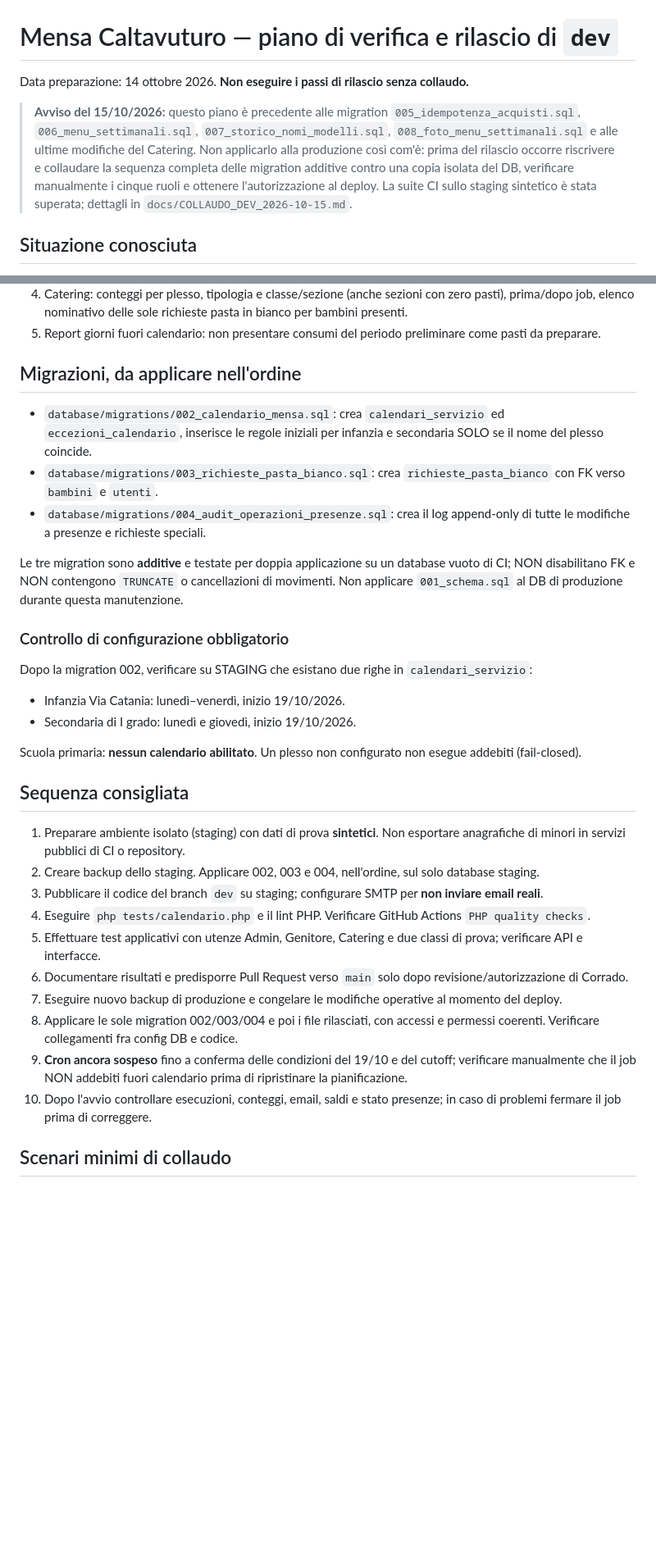
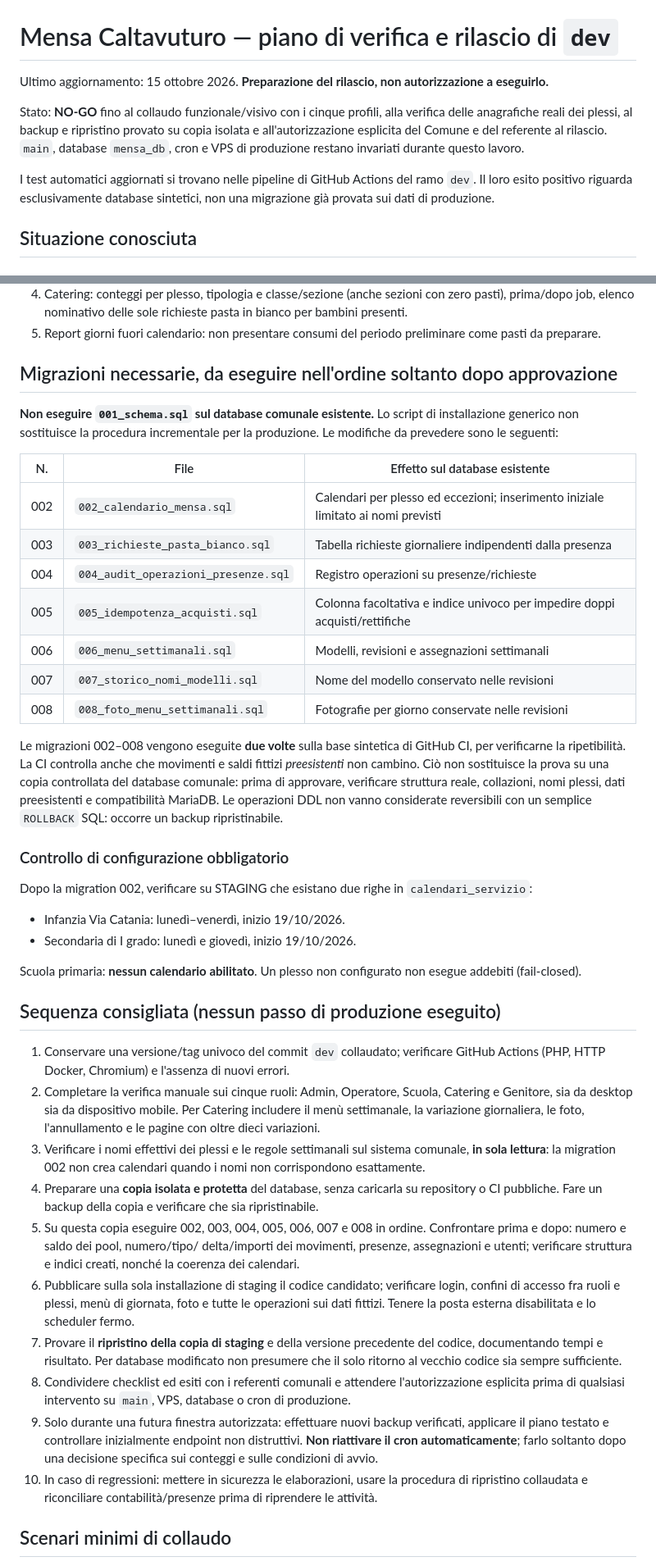
Before and after one commit to Crooch/Mensa, a Markdown page: docs/RILASCIO_DEV_2026-10-19.md, 2 parts joined by grey strips. Shown at 82% size. Rendered like a GitHub page; blank space fills up the shorter version.

Commit message:
docs(release): aggiorna runbook alle migrazioni 002-008 e ai prerequisiti di sicurezza

```diff
--- a/docs/RILASCIO_DEV_2026-10-19.md
+++ b/docs/RILASCIO_DEV_2026-10-19.md
@@ -1,16 +1,16 @@
 # Mensa Caltavuturo — piano di verifica e rilascio di `dev`
 
-Data preparazione: 14 ottobre 2026. **Non eseguire i passi di rilascio senza collaudo.**
+Ultimo aggiornamento: 15 ottobre 2026. **Preparazione del rilascio, non autorizzazione a eseguirlo.**
 
-> **Avviso del 15/10/2026:** questo piano è precedente alle migration
-> `005_idempotenza_acquisti.sql`, `006_menu_settimanali.sql`,
-> `007_storico_nomi_modelli.sql`, `008_foto_menu_settimanali.sql` e alle
-> ultime modifiche del Catering. Non applicarlo alla produzione così com'è:
-> prima del rilascio occorre riscrivere e collaudare la sequenza completa delle
-> migration additive contro una copia isolata del DB, verificare manualmente
-> i cinque ruoli e ottenere l'autorizzazione al deploy. La suite CI sullo staging
-> sintetico è stata superata; dettagli in `docs/COLLAUDO_DEV_2026-10-15.md`.
+Stato: **NO-GO** fino al collaudo funzionale/visivo con i cinque profili, alla
+verifica delle anagrafiche reali dei plessi, al backup e ripristino provato
+su copia isolata e all'autorizzazione esplicita del Comune e del referente
+al rilascio. `main`, database `mensa_db`, cron e VPS di produzione restano
+invariati durante questo lavoro.
 
+I test automatici aggiornati si trovano nelle pipeline di GitHub Actions
+del ramo `dev`. Il loro esito positivo riguarda esclusivamente database
+sintetici, non una migrazione già provata sui dati di produzione.
 
 ## Situazione conosciuta
 
@@ -30,13 +30,29 @@ Data preparazione: 14 ottobre 2026. **Non eseguire i passi di rilascio senza col
 4. Catering: conteggi per plesso, tipologia e classe/sezione (anche sezioni con zero pasti), prima/dopo job, elenco nominativo delle sole richieste pasta in bianco per bambini presenti.
 5. Report giorni fuori calendario: non presentare consumi del periodo preliminare come pasti da preparare.
 
-## Migrazioni, da applicare nell'ordine
+## Migrazioni necessarie, da eseguire nell'ordine soltanto dopo approvazione
 
-- `database/migrations/002_calendario_mensa.sql`: crea `calendari_servizio` ed `eccezioni_calendario`, inserisce le regole iniziali per infanzia e secondaria SOLO se il nome del plesso coincide.
-- `database/migrations/003_richieste_pasta_bianco.sql`: crea `richieste_pasta_bianco` con FK verso `bambini` e `utenti`.
-- `database/migrations/004_audit_operazioni_presenze.sql`: crea il log append-only di tutte le modifiche a presenze e richieste speciali.
+**Non eseguire `001_schema.sql` sul database comunale esistente.**
+Lo script di installazione generico non sostituisce la procedura incrementale
+per la produzione. Le modifiche da prevedere sono le seguenti:
 
-Le tre migration sono **additive** e testate per doppia applicazione su un database vuoto di CI; NON disabilitano FK e NON contengono `TRUNCATE` o cancellazioni di movimenti. Non applicare `001_schema.sql` al DB di produzione durante questa manutenzione.
+| N. | File | Effetto sul database esistente |
+|---|---|---|
+| 002 | `002_calendario_mensa.sql` | Calendari per plesso ed eccezioni; inserimento iniziale limitato ai nomi previsti |
+| 003 | `003_richieste_pasta_bianco.sql` | Tabella richieste giornaliere indipendenti dalla presenza |
+| 004 | `004_audit_operazioni_presenze.sql` | Registro operazioni su presenze/richieste |
+| 005 | `005_idempotenza_acquisti.sql` | Colonna facoltativa e indice univoco per impedire doppi acquisti/rettifiche |
+| 006 | `006_menu_settimanali.sql` | Modelli, revisioni e assegnazioni settimanali |
+| 007 | `007_storico_nomi_modelli.sql` | Nome del modello conservato nelle revisioni |
+| 008 | `008_foto_menu_settimanali.sql` | Fotografie per giorno conservate nelle revisioni |
+
+Le migrazioni 002–008 vengono eseguite **due volte** sulla base sintetica
+di GitHub CI, per verificarne la ripetibilità. La CI controlla anche che
+movimenti e saldi fittizi *preesistenti* non cambino. Ciò non sostituisce
+la prova su una copia controllata del database comunale: prima di approvare,
+verificare struttura reale, collazioni, nomi plessi, dati preesistenti e
+compatibilità MariaDB. Le operazioni DDL non vanno considerate reversibili
+con un semplice `ROLLBACK` SQL: occorre un backup ripristinabile.
 
 ### Controllo di configurazione obbligatorio
 
@@ -47,18 +63,41 @@ Dopo la migration 002, verificare su STAGING che esistano due righe in `calendar
 
 Scuola primaria: **nessun calendario abilitato**. Un plesso non configurato non esegue addebiti (fail-closed).
 
-## Sequenza consigliata
+## Sequenza consigliata (nessun passo di produzione eseguito)
 
-1. Preparare ambiente isolato (staging) con dati di prova **sintetici**. Non esportare anagrafiche di minori in servizi pubblici di CI o repository.
-2. Creare backup dello staging. Applicare 002, 003 e 004, nell'ordine, sul solo database staging.
-3. Pubblicare il codice del branch `dev` su staging; configurare SMTP per **non inviare email reali**.
-4. Eseguire `php tests/calendario.php` e il lint PHP. Verificare GitHub Actions `PHP quality checks`.
-5. Effettuare test applicativi con utenze Admin, Genitore, Catering e due classi di prova; verificare API e interfacce.
-6. Documentare risultati e predisporre Pull Request verso `main` solo dopo revisione/autorizzazione di Corrado.
-7. Eseguire nuovo backup di produzione e congelare le modifiche operative al momento del deploy.
-8. Applicare le sole migration 002/003/004 e poi i file rilasciati, con accessi e permessi coerenti. Verificare collegamenti fra config DB e codice.
-9. **Cron ancora sospeso** fino a conferma delle condizioni del 19/10 e del cutoff; verificare manualmente che il job NON addebiti fuori calendario prima di ripristinare la pianificazione.
-10. Dopo l'avvio controllare esecuzioni, conteggi, email, saldi e stato presenze; in caso di problemi fermare il job prima di correggere.
+1. Conservare una versione/tag univoco del commit `dev` collaudato; verificare
+   GitHub Actions (PHP, HTTP Docker, Chromium) e l'assenza di nuovi errori.
+2. Completare la verifica manuale sui cinque ruoli: Admin, Operatore, Scuola,
+   Catering e Genitore, sia da desktop sia da dispositivo mobile. Per Catering
+   includere il menù settimanale, la variazione giornaliera, le foto, l'annullamento
+   e le pagine con oltre dieci variazioni.
+3. Verificare i nomi effettivi dei plessi e le regole settimanali sul sistema
+   comunale, **in sola lettura**: la migration 002 non crea calendari quando
+   i nomi non corrispondono esattamente.
+4. Preparare una **copia isolata e protetta** del database, senza caricarla
+   su repository o CI pubbliche. Fare un backup della copia e verificare
+   che sia ripristinabile.
+5. Su questa copia eseguire 002, 003, 004, 005, 006, 007 e 008 in
+   ordine. Confrontare prima e dopo: numero e saldo dei pool, numero/tipo/
+   delta/importi dei movimenti, presenze, assegnazioni e utenti;
+   verificare struttura e indici creati, nonché la coerenza dei calendari.
+6. Pubblicare sulla sola installazione di staging il codice candidato;
+   verificare login, confini di accesso fra ruoli e plessi, menù di giornata,
+   foto e tutte le operazioni sui dati fittizi. Tenere la posta esterna
+   disabilitata e lo scheduler fermo.
+7. Provare il **ripristino della copia di staging** e della versione precedente
+   del codice, documentando tempi e risultato. Per database modificato non
+   presumere che il solo ritorno al vecchio codice sia sempre sufficiente.
+8. Condividere checklist ed esiti con i referenti comunali e attendere
+   l'autorizzazione esplicita prima di qualsiasi intervento su `main`,
+   VPS, database o cron di produzione.
+9. Solo durante una futura finestra autorizzata: effettuare nuovi backup
+   verificati, applicare il piano testato e controllare inizialmente endpoint
+   non distruttivi. **Non riattivare il cron automaticamente**; farlo soltanto
+   dopo una decisione specifica sui conteggi e sulle condizioni di avvio.
+10. In caso di regressioni: mettere in sicurezza le elaborazioni, usare
+    la procedura di ripristino collaudata e riconciliare contabilità/presenze
+    prima di riprendere le attività.
 
 ## Scenari minimi di collaudo
 
```
Also changed, not shown: other parts of docs/RILASCIO_DEV_2026-10-19.md (+1 -1 lines).
